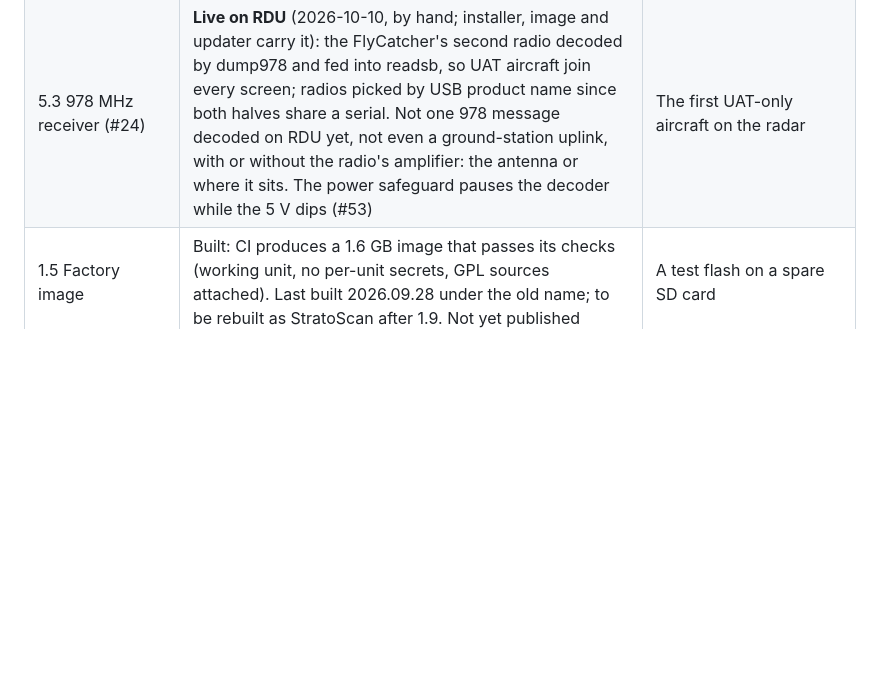
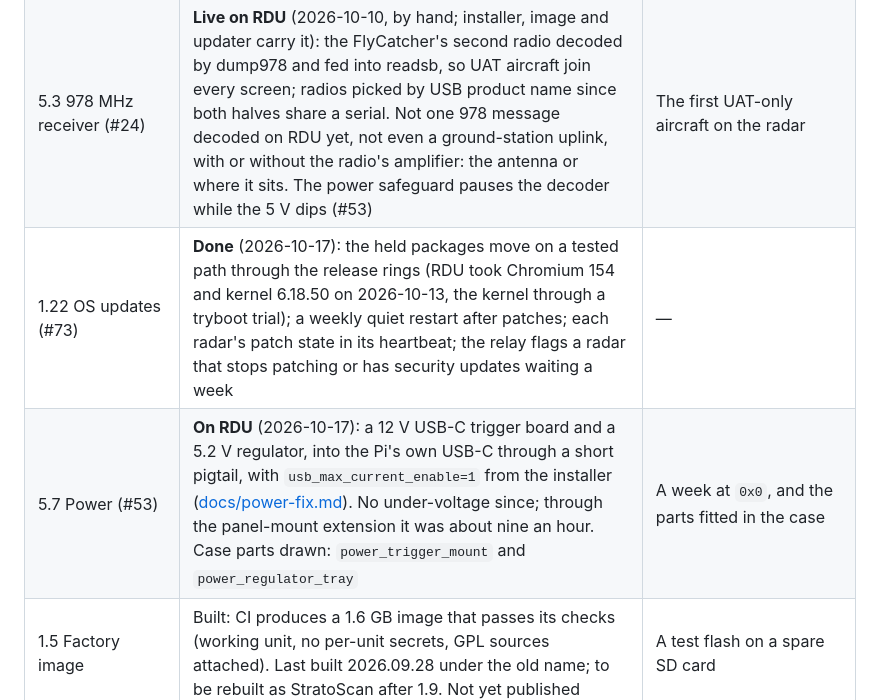
Before and after one commit to mferris/StratoScan, a Markdown page: docs/ROADMAP.md, the part around the change. Rendered like a GitHub page; blank space fills up the shorter version.

Commit message:
Roadmap: 1.22 OS updates done; 5.7 power fix on RDU (#73, #53)
Co-Authored-By: Claude Opus 5.5 <noreply@anthropic.com>

```diff
--- a/docs/ROADMAP.md
+++ b/docs/ROADMAP.md
@@ -254,5 +254,7 @@ they are security fixes.
 | 1.16 Staged releases (#63) | **Live on RDU** (2026.10.09.4): each release carries a signed `rollout.json` (ring 0–3, paused); a unit installs only inside its ring (`/etc/stratoscan/ring`, RDU 0, installer `RING=`, managed units 1, none means 3); `release.sh rollout <version> --ring N` widens after a 24 h canary soak, `--pause` stops the spread; releases are built from the commit (`--commit REF` for a hotfix) and refused unless pushed, clean and newer than the last | — |
 | 1.17 Shared cache (#64) | **Live** (relay 2026-10-09, RDU 2026.10.09.6): `/v1/net/disc`, `/v1/net/routes`, `/v1/net/owner` on the relay; `network-compare.py` and `core-feed.py` use them when health reports are on, adsb.lol/adsb.im/adsbdb directly otherwise. The app still asks them itself | The app's turn |
 | 5.3 978 MHz receiver (#24) | **Live on RDU** (2026-10-10, by hand; installer, image and updater carry it): the FlyCatcher's second radio decoded by dump978 and fed into readsb, so UAT aircraft join every screen; radios picked by USB product name since both halves share a serial. Not one 978 message decoded on RDU yet, not even a ground-station uplink, with or without the radio's amplifier: the antenna or where it sits. The power safeguard pauses the decoder while the 5 V dips (#53) | The first UAT-only aircraft on the radar |
+| 1.22 OS updates (#73) | **Done** (2026-10-17): the held packages move on a tested path through the release rings (RDU took Chromium 154 and kernel 6.18.50 on 2026-10-13, the kernel through a tryboot trial); a weekly quiet restart after patches; each radar's patch state in its heartbeat; the relay flags a radar that stops patching or has security updates waiting a week | — |
+| 5.7 Power (#53) | **On RDU** (2026-10-17): a 12 V USB-C trigger board and a 5.2 V regulator, into the Pi's own USB-C through a short pigtail, with `usb_max_current_enable=1` from the installer ([docs/power-fix.md](power-fix.md)). No under-voltage since; through the panel-mount extension it was about nine an hour. Case parts drawn: `power_trigger_mount` and `power_regulator_tray` | A week at `0x0`, and the parts fitted in the case |
 | 1.5 Factory image | Built: CI produces a 1.6 GB image that passes its checks (working unit, no per-unit secrets, GPL sources attached). Last built 2026.09.28 under the old name; to be rebuilt as StratoScan after 1.9. Not yet published | A test flash on a spare SD card |
 | 2.21–2.28 App batch (2026-10-08) | **Built, all eight** (ac6e235, 5b24eb2, b80e494, and the kiosk's touch pan/zoom): one network switch, full-screen map, pan and zoom anywhere with the network's aircraft around the view, visible network aircraft (kiosk too, release 2026.10.08.1), trails, alerts by type and route (relay and unit live), airline logos on labels, details and alerts, alerts that open the app on the aircraft (phone and Watch). Verified in the iPhone and iPad simulators against RDU and with a simulated alert | The owner's iPhone and Watch: a real alert with its logo, and the view away from home |
```
